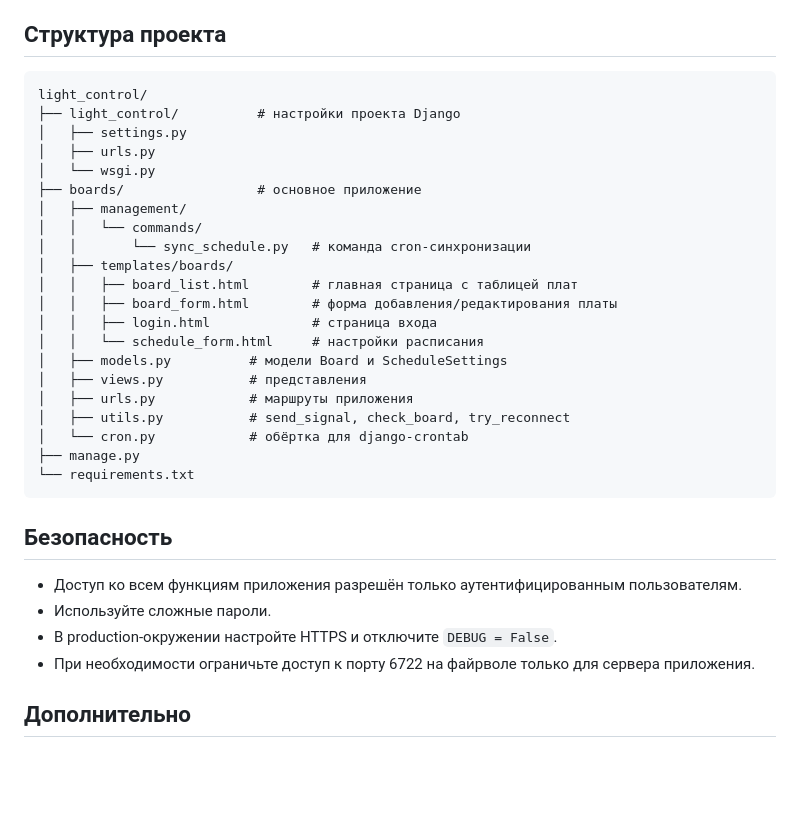
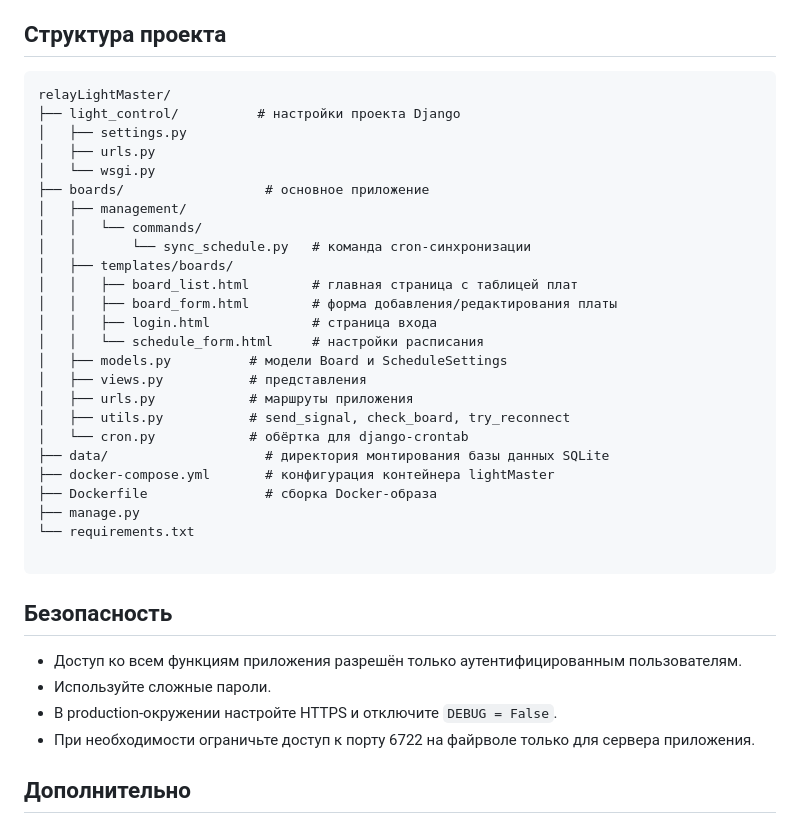
Before and after one commit to pridatkin/relayLightMaster, a Markdown page: README.md, the part around one of its changes. Drawn GitHub-style; blank space fills up the shorter version.

````diff
--- a/README.md
+++ b/README.md
@@ -137,13 +185,13 @@
 
 ## Структура проекта
 
-```
-light_control/
+```text
+relayLightMaster/
 ├── light_control/          # настройки проекта Django
 │   ├── settings.py
 │   ├── urls.py
 │   └── wsgi.py
-├── boards/                 # основное приложение
+├── boards/                  # основное приложение
 │   ├── management/
 │   │   └── commands/
 │   │       └── sync_schedule.py   # команда cron-синхронизации
@@ -157,16 +205,20 @@ light_control/
 │   ├── urls.py            # маршруты приложения
 │   ├── utils.py           # send_signal, check_board, try_reconnect
 │   └── cron.py            # обёртка для django-crontab
+├── data/                    # директория монтирования базы данных SQLite
+├── docker-compose.yml       # конфигурация контейнера lightMaster
+├── Dockerfile               # сборка Docker-образа
 ├── manage.py
 └── requirements.txt
+
 ```
 
 ## Безопасность
 
-- Доступ ко всем функциям приложения разрешён только аутентифицированным пользователям.
-- Используйте сложные пароли.
-- В production-окружении настройте HTTPS и отключите `DEBUG = False`.
-- При необходимости ограничьте доступ к порту 6722 на файрволе только для сервера приложения.
+* Доступ ко всем функциям приложения разрешён только аутентифицированным пользователям.
+* Используйте сложные пароли.
+* В production-окружении настройте HTTPS и отключите `DEBUG = False`.
+* При необходимости ограничьте доступ к порту 6722 на файрволе только для сервера приложения.
 
 ## Дополнительно
 
````
Also changed, not shown: other parts of README.md (+99 -51 lines).
